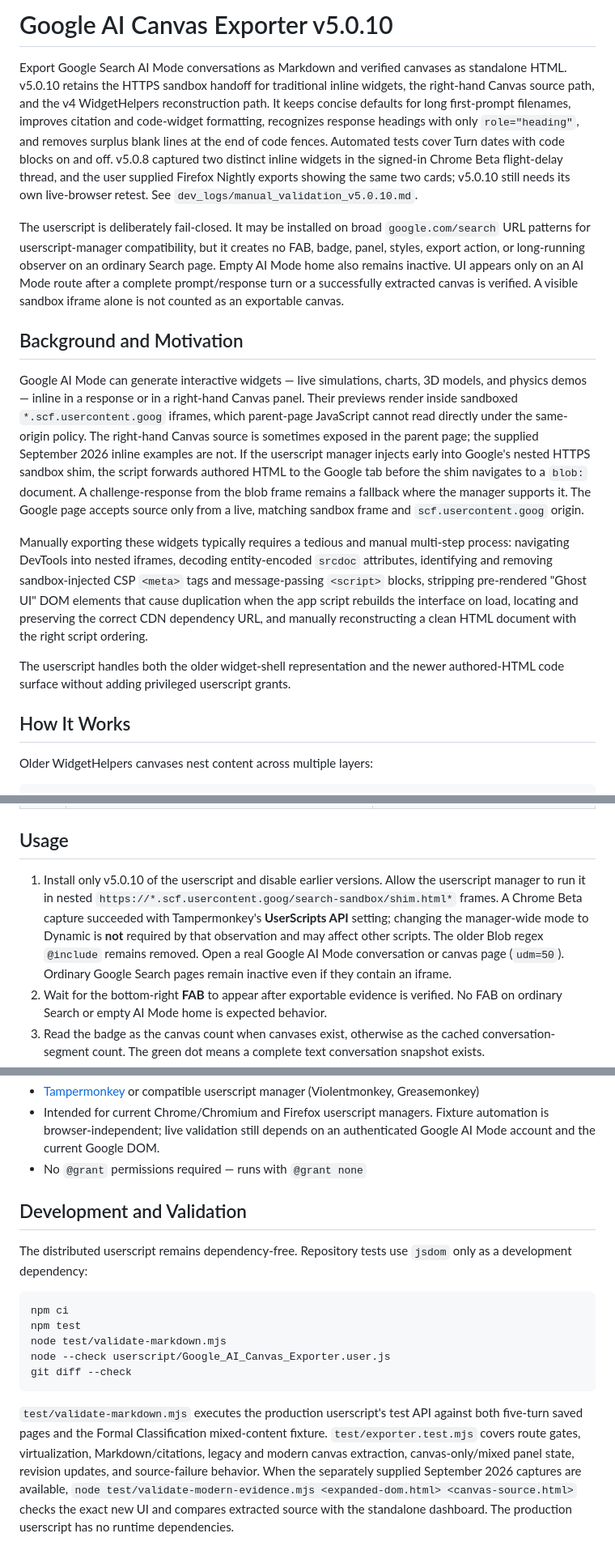
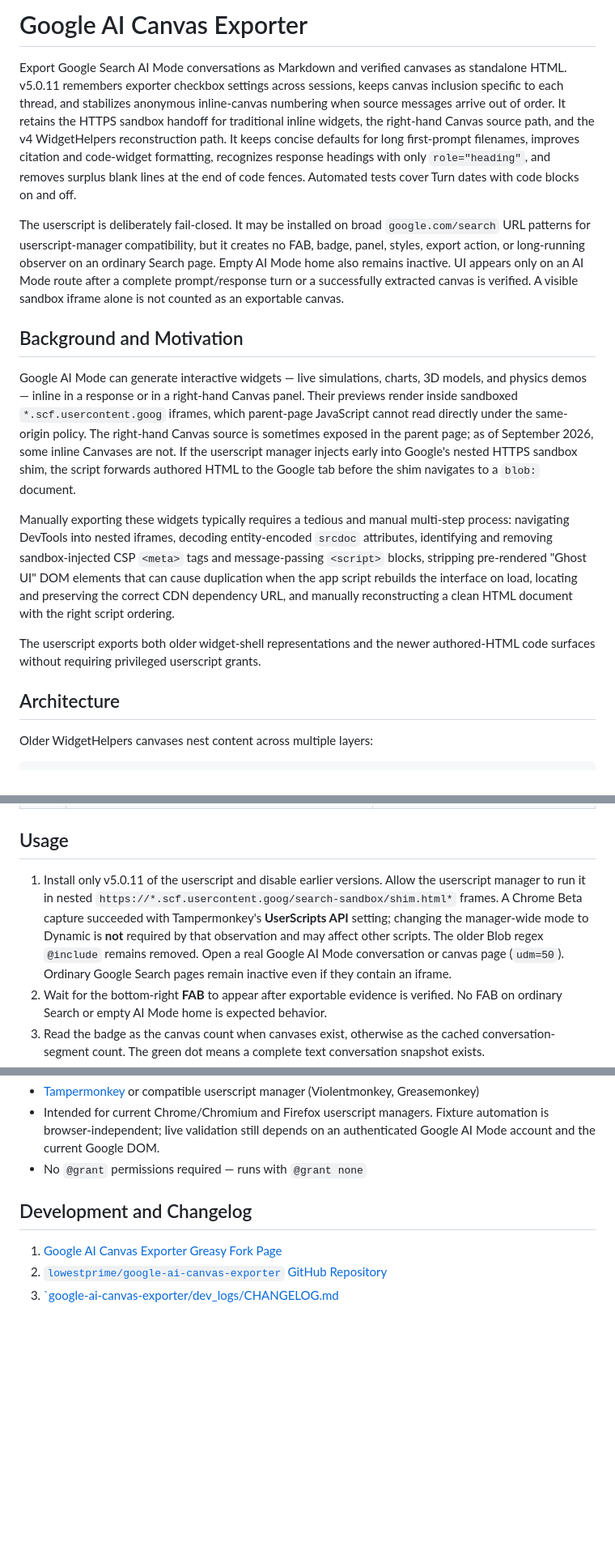
Before and after one commit to lowestprime/google-ai-canvas-exporter, a Markdown page: README.md, 3 parts joined by grey strips. Shown at 81% size. Rendered like a GitHub page; blank space fills up the shorter version.

Commit message:
Update README for v5.0.11 release
Update version from v5.0.10 to v5.0.11 with new features and improvements.

````diff
--- a/README.md
+++ b/README.md
@@ -1,18 +1,18 @@
-# Google AI Canvas Exporter v5.0.10
+# Google AI Canvas Exporter
 
-Export Google Search AI Mode conversations as Markdown and verified canvases as standalone HTML. v5.0.10 retains the HTTPS sandbox handoff for traditional inline widgets, the right-hand Canvas source path, and the v4 WidgetHelpers reconstruction path. It keeps concise defaults for long first-prompt filenames, improves citation and code-widget formatting, recognizes response headings with only `role="heading"`, and removes surplus blank lines at the end of code fences. Automated tests cover Turn dates with code blocks on and off. v5.0.8 captured two distinct inline widgets in the signed-in Chrome Beta flight-delay thread, and the user supplied Firefox Nightly exports showing the same two cards; v5.0.10 still needs its own live-browser retest. See `dev_logs/manual_validation_v5.0.10.md`.
+Export Google Search AI Mode conversations as Markdown and verified canvases as standalone HTML. v5.0.11 remembers exporter checkbox settings across sessions, keeps canvas inclusion specific to each thread, and stabilizes anonymous inline-canvas numbering when source messages arrive out of order. It retains the HTTPS sandbox handoff for traditional inline widgets, the right-hand Canvas source path, and the v4 WidgetHelpers reconstruction path. It keeps concise defaults for long first-prompt filenames, improves citation and code-widget formatting, recognizes response headings with only `role="heading"`, and removes surplus blank lines at the end of code fences. Automated tests cover Turn dates with code blocks on and off.
 
 The userscript is deliberately fail-closed. It may be installed on broad `google.com/search` URL patterns for userscript-manager compatibility, but it creates no FAB, badge, panel, styles, export action, or long-running observer on an ordinary Search page. Empty AI Mode home also remains inactive. UI appears only on an AI Mode route after a complete prompt/response turn or a successfully extracted canvas is verified. A visible sandbox iframe alone is not counted as an exportable canvas.
 
 ## Background and Motivation
 
-Google AI Mode can generate interactive widgets — live simulations, charts, 3D models, and physics demos — inline in a response or in a right-hand Canvas panel. Their previews render inside sandboxed `*.scf.usercontent.goog` iframes, which parent-page JavaScript cannot read directly under the same-origin policy. The right-hand Canvas source is sometimes exposed in the parent page; the supplied September 2026 inline examples are not. If the userscript manager injects early into Google's nested HTTPS sandbox shim, the script forwards authored HTML to the Google tab before the shim navigates to a `blob:` document. A challenge-response from the blob frame remains a fallback where the manager supports it. The Google page accepts source only from a live, matching sandbox frame and `scf.usercontent.goog` origin.
+Google AI Mode can generate interactive widgets — live simulations, charts, 3D models, and physics demos — inline in a response or in a right-hand Canvas panel. Their previews render inside sandboxed `*.scf.usercontent.goog` iframes, which parent-page JavaScript cannot read directly under the same-origin policy. The right-hand Canvas source is sometimes exposed in the parent page; as of September 2026, some inline Canvases are not. If the userscript manager injects early into Google's nested HTTPS sandbox shim, the script forwards authored HTML to the Google tab before the shim navigates to a `blob:` document.
 
-Manually exporting these widgets typically requires a tedious and manual multi-step process: navigating DevTools into nested iframes, decoding entity-encoded `srcdoc` attributes, identifying and removing sandbox-injected CSP `<meta>` tags and message-passing `<script>` blocks, stripping pre-rendered "Ghost UI" DOM elements that cause duplication when the app script rebuilds the interface on load, locating and preserving the correct CDN dependency URL, and manually reconstructing a clean HTML document with the right script ordering.
+Manually exporting these widgets typically requires a tedious and manual multi-step process: navigating DevTools into nested iframes, decoding entity-encoded `srcdoc` attributes, identifying and removing sandbox-injected CSP `<meta>` tags and message-passing `<script>` blocks, stripping pre-rendered "Ghost UI" DOM elements that can cause duplication when the app script rebuilds the interface on load, locating and preserving the correct CDN dependency URL, and manually reconstructing a clean HTML document with the right script ordering.
 
-The userscript handles both the older widget-shell representation and the newer authored-HTML code surface without adding privileged userscript grants.
+The userscript exports both older widget-shell representations and the newer authored-HTML code surfaces without requiring privileged userscript grants.
 
-## How It Works
+## Architecture
 
 Older WidgetHelpers canvases nest content across multiple layers:
 
@@ -61,7 +61,7 @@ For older canvases, the parent-page branch extracts WidgetHelpers HTML from adja
 
 ## Usage
 
-1. Install only v5.0.10 of the userscript and disable earlier versions. Allow the userscript manager to run it in nested `https://*.scf.usercontent.goog/search-sandbox/shim.html*` frames. A Chrome Beta capture succeeded with Tampermonkey's **UserScripts API** setting; changing the manager-wide mode to Dynamic is **not** required by that observation and may affect other scripts. The older Blob regex `@include` remains removed. Open a real Google AI Mode conversation or canvas page (`udm=50`). Ordinary Google Search pages remain inactive even if they contain an iframe.
+1. Install only v5.0.11 of the userscript and disable earlier versions. Allow the userscript manager to run it in nested `https://*.scf.usercontent.goog/search-sandbox/shim.html*` frames. A Chrome Beta capture succeeded with Tampermonkey's **UserScripts API** setting; changing the manager-wide mode to Dynamic is **not** required by that observation and may affect other scripts. The older Blob regex `@include` remains removed. Open a real Google AI Mode conversation or canvas page (`udm=50`). Ordinary Google Search pages remain inactive even if they contain an iframe.
 2. Wait for the bottom-right **FAB** to appear after exportable evidence is verified. No FAB on ordinary Search or empty AI Mode home is expected behavior.
 3. Read the badge as the canvas count when canvases exist, otherwise as the cached conversation-segment count. The green dot means a complete text conversation snapshot exists.
 4. Click the FAB. Conversation hydration starts automatically and the panel reports segment, prompt, text-response, canvas, character, and completion counts.
@@ -103,16 +105,8 @@ The script detects and correctly handles all six WidgetHelpers entry points:
 - Intended for current Chrome/Chromium and Firefox userscript managers. Fixture automation is browser-independent; live validation still depends on an authenticated Google AI Mode account and the current Google DOM.
 - No `@grant` permissions required — runs with `@grant none`
 
-## Development and Validation
+## Development and Changelog
 
-The distributed userscript remains dependency-free. Repository tests use `jsdom` only as a development dependency:
-
-```powershell
-npm ci
-npm test
-node test/validate-markdown.mjs
-node --check userscript/Google_AI_Canvas_Exporter.user.js
-git diff --check
-```
-
-`test/validate-markdown.mjs` executes the production userscript's test API against both five-turn saved pages and the Formal Classification mixed-content fixture. `test/exporter.test.mjs` covers route gates, virtualization, Markdown/citations, legacy and modern canvas extraction, canvas-only/mixed panel state, revision updates, and source-failure behavior. When the separately supplied September 2026 captures are available, `node test/validate-modern-evidence.mjs <expanded-dom.html> <canvas-source.html>` checks the exact new UI and compares extracted source with the standalone dashboard. The production userscript has no runtime dependencies.
+1. [Google AI Canvas Exporter Greasy Fork Page](https://greasyfork.org/en/scripts/572688-google-ai-canvas-exporter)
+2. [`lowestprime/google-ai-canvas-exporter` GitHub Repository](https://github.com/lowestprime/google-ai-canvas-exporter)
+3. [`google-ai-canvas-exporter/dev_logs/CHANGELOG.md](https://github.com/lowestprime/google-ai-canvas-exporter/blob/main/dev_logs/CHANGELOG.md)
````
Also changed, not shown: other parts of README.md (+4 -2 lines).
